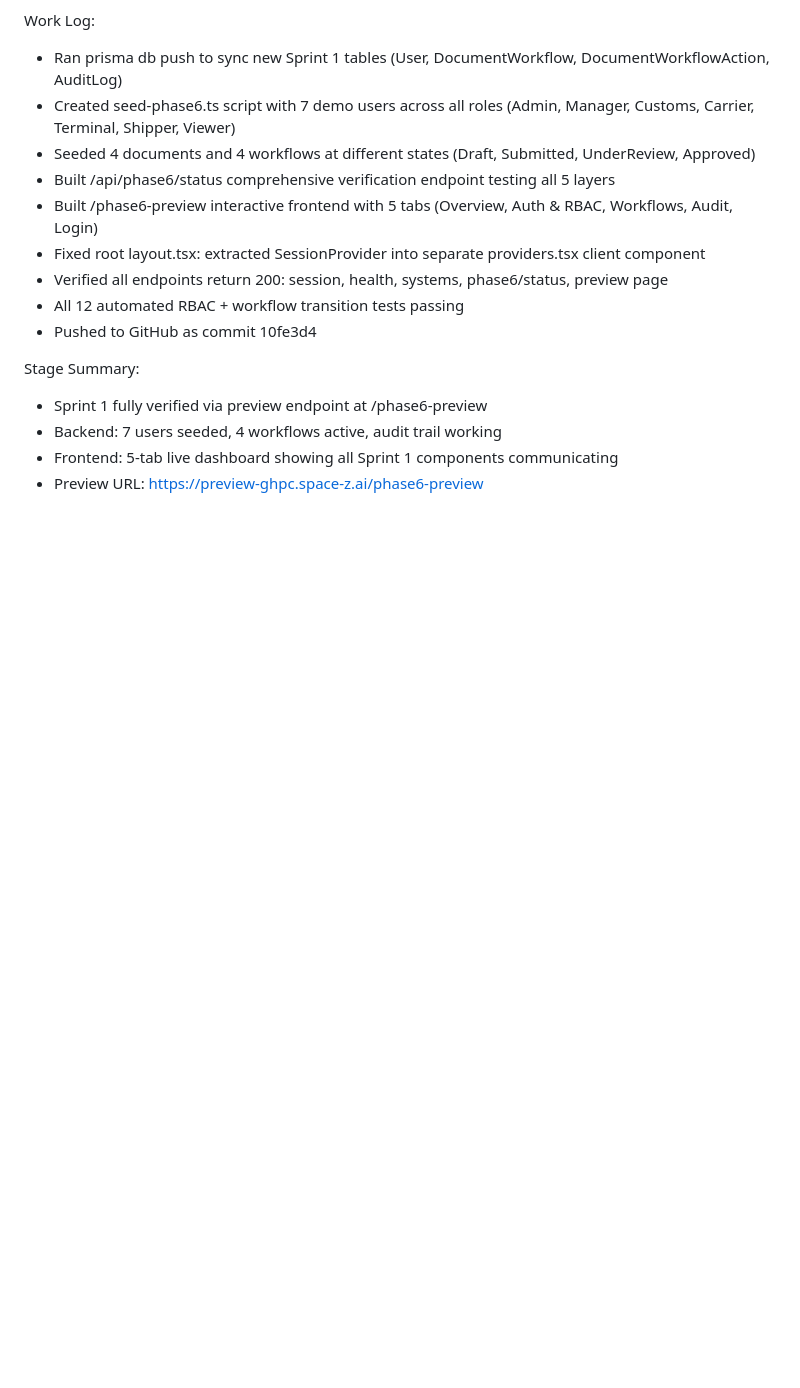
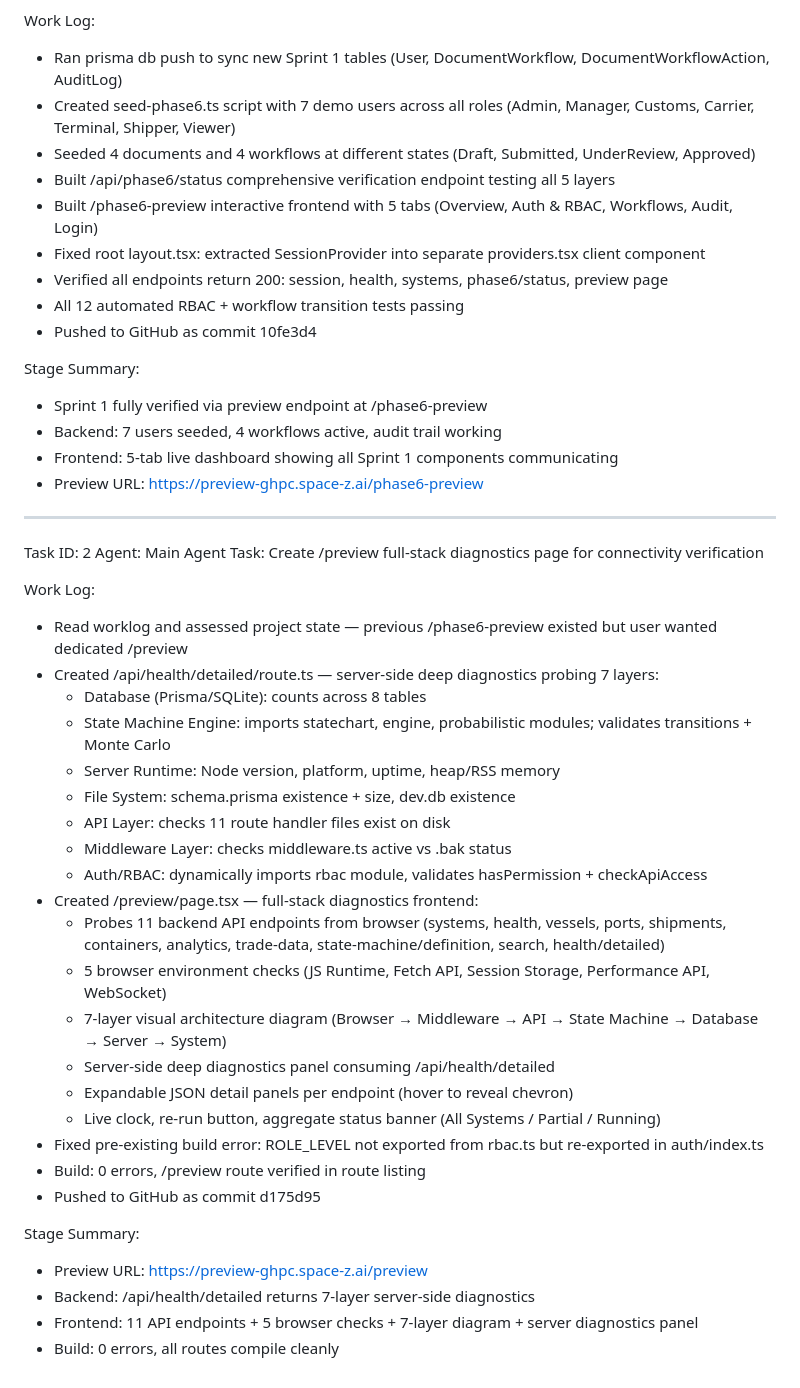
Before and after one commit to testdemoqwenai2025-creator/Maritime-FreightServices, a Markdown page: worklog.md, the part around the change. Rendered like a GitHub page; blank space fills up the shorter version.

Commit message:
docs: update worklog with preview diagnostics task

```diff
--- a/worklog.md
+++ b/worklog.md
@@ -91,3 +91,35 @@ Stage Summary:
 - Backend: 7 users seeded, 4 workflows active, audit trail working
 - Frontend: 5-tab live dashboard showing all Sprint 1 components communicating
 - Preview URL: https://preview-ghpc.space-z.ai/phase6-preview
+
+---
+Task ID: 2
+Agent: Main Agent
+Task: Create /preview full-stack diagnostics page for connectivity verification
+
+Work Log:
+- Read worklog and assessed project state — previous /phase6-preview existed but user wanted dedicated /preview
+- Created /api/health/detailed/route.ts — server-side deep diagnostics probing 7 layers:
+  - Database (Prisma/SQLite): counts across 8 tables
+  - State Machine Engine: imports statechart, engine, probabilistic modules; validates transitions + Monte Carlo
+  - Server Runtime: Node version, platform, uptime, heap/RSS memory
+  - File System: schema.prisma existence + size, dev.db existence
+  - API Layer: checks 11 route handler files exist on disk
+  - Middleware Layer: checks middleware.ts active vs .bak status
+  - Auth/RBAC: dynamically imports rbac module, validates hasPermission + checkApiAccess
+- Created /preview/page.tsx — full-stack diagnostics frontend:
+  - Probes 11 backend API endpoints from browser (systems, health, vessels, ports, shipments, containers, analytics, trade-data, state-machine/definition, search, health/detailed)
+  - 5 browser environment checks (JS Runtime, Fetch API, Session Storage, Performance API, WebSocket)
+  - 7-layer visual architecture diagram (Browser → Middleware → API → State Machine → Database → Server → System)
+  - Server-side deep diagnostics panel consuming /api/health/detailed
+  - Expandable JSON detail panels per endpoint (hover to reveal chevron)
+  - Live clock, re-run button, aggregate status banner (All Systems / Partial / Running)
+- Fixed pre-existing build error: ROLE_LEVEL not exported from rbac.ts but re-exported in auth/index.ts
+- Build: 0 errors, /preview route verified in route listing
+- Pushed to GitHub as commit d175d95
+
+Stage Summary:
+- Preview URL: https://preview-ghpc.space-z.ai/preview
+- Backend: /api/health/detailed returns 7-layer server-side diagnostics
+- Frontend: 11 API endpoints + 5 browser checks + 7-layer diagram + server diagnostics panel
+- Build: 0 errors, all routes compile cleanly
```
